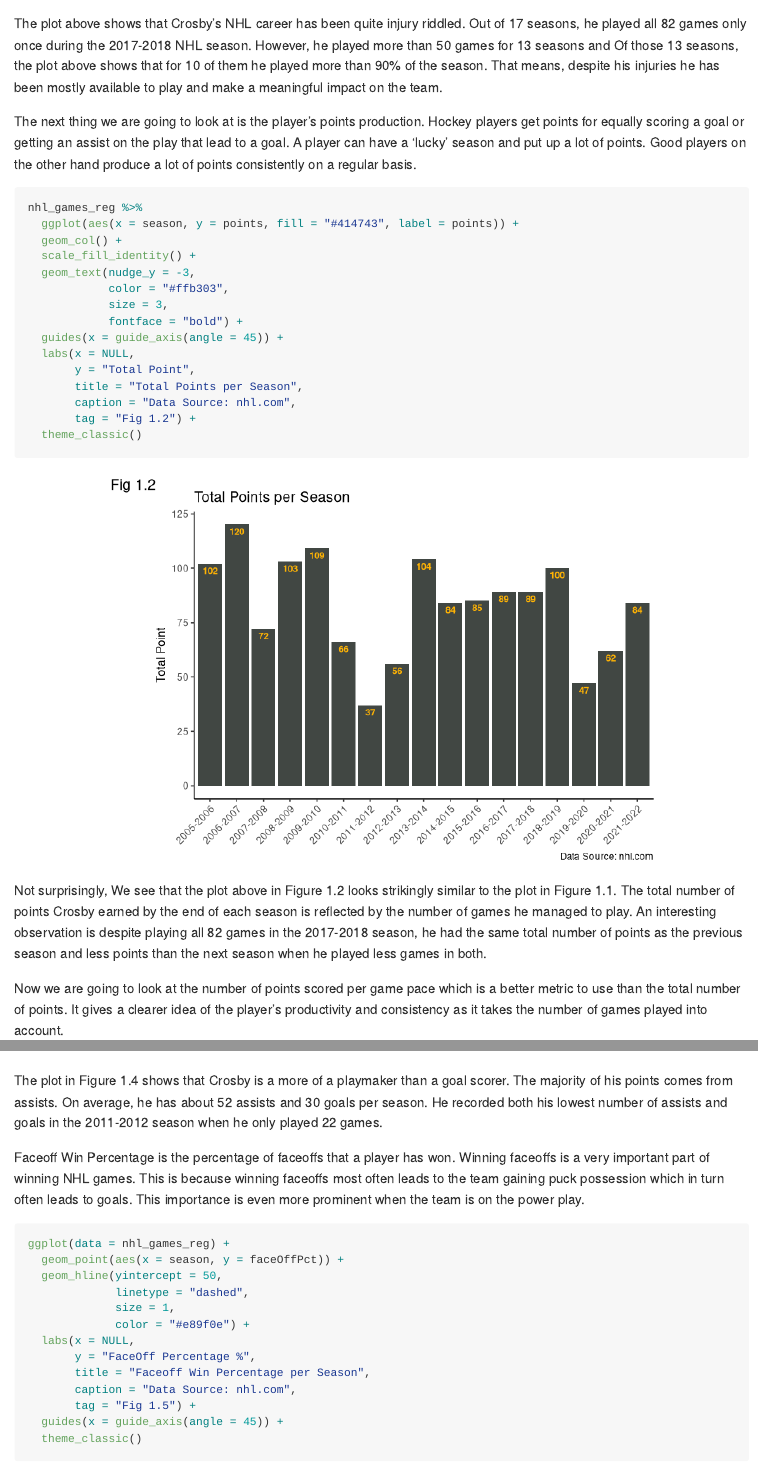
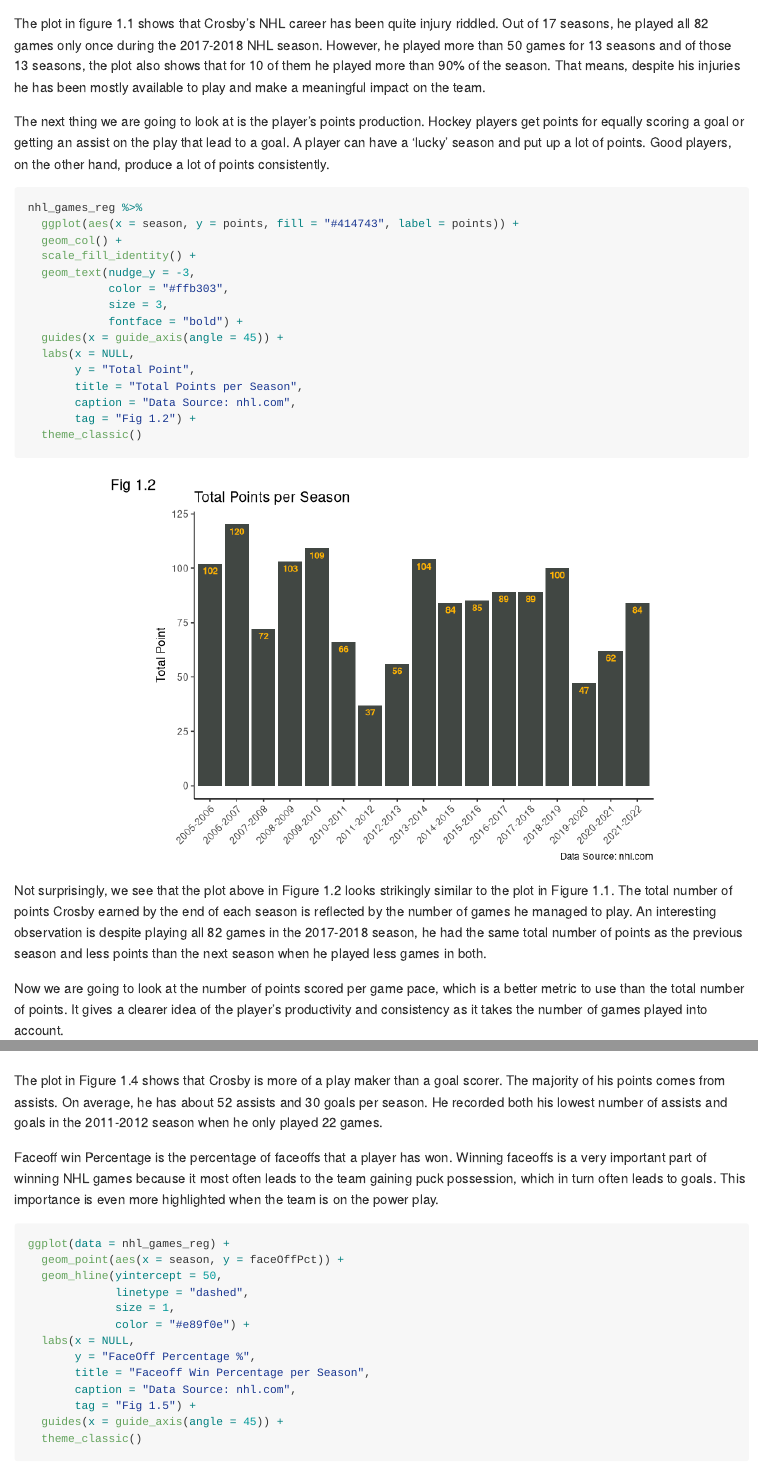
Before and after one commit to Saheba-T/Sidney_Crosby, an R Markdown document (scripts/data_analysis.Rmd): the page in a window 1100 px wide, from 2740 px down, and a second part further down, joined at a grey line. Rendered offline with R 4.5, knitr and Pandoc, with nearby package versions; long lines of code are wrapped.

Commit message:
Fixed grammatical errors and made sentences more consise.

````diff
--- a/scripts/data_analysis.Rmd
+++ b/scripts/data_analysis.Rmd
@@ -101,9 +101,9 @@ nhl_games_reg %>%
 
 ```
 
-The plot above shows that Crosby's NHL career has been quite injury riddled. Out of 17 seasons, he played all 82 games only once during the 2017-2018 NHL season. However, he played more than 50 games for 13 seasons and Of those 13 seasons, the plot above shows that for 10 of them he played more than 90% of the season. That means, despite his injuries he has been mostly available to play and make a meaningful impact on the team.
+The plot in figure 1.1 shows that Crosby's NHL career has been quite injury riddled. Out of 17 seasons, he played all 82 games only once during the 2017-2018 NHL season. However, he played more than 50 games for 13 seasons and of those 13 seasons, the plot also shows that for 10 of them he played more than 90% of the season. That means, despite his injuries he has been mostly available to play and make a meaningful impact on the team.
 
-The next thing we are going to look at is the player's points production. Hockey players get points for equally scoring a goal or getting an assist on the play that lead to a goal. A player can have a 'lucky' season and put up a lot of points. Good players on the other hand produce a lot of points consistently on a regular basis.
+The next thing we are going to look at is the player's points production. Hockey players get points for equally scoring a goal or getting an assist on the play that lead to a goal. A player can have a 'lucky' season and put up a lot of points. Good players, on the other hand, produce a lot of points consistently.
 
 ```{r fig.align='center'}
 nhl_games_reg %>%
@@ -124,9 +124,9 @@ nhl_games_reg %>%
 
 ```
 
-Not surprisingly, We see that the plot above in Figure 1.2 looks strikingly similar to the plot in Figure 1.1. The total number of points Crosby earned by the end of each season is reflected by the number of games he managed to play. An interesting observation is despite playing all 82 games in the 2017-2018 season, he had the same total number of points as the previous season and less points than the next season when he played less games in both.
+Not surprisingly, we see that the plot above in Figure 1.2 looks strikingly similar to the plot in Figure 1.1. The total number of points Crosby earned by the end of each season is reflected by the number of games he managed to play. An interesting observation is despite playing all 82 games in the 2017-2018 season, he had the same total number of points as the previous season and less points than the next season when he played less games in both.
 
-Now we are going to look at the number of points scored per game pace which is a better metric to use than the total number of points. It gives a clearer idea of the player's productivity and consistency as it takes the number of games played into account.
+Now we are going to look at the number of points scored per game pace, which is a better metric to use than the total number of points. It gives a clearer idea of the player's productivity and consistency as it takes the number of games played into account.
 
 ```{r fig.align='center'}
 ggplot(data = nhl_games_reg) +
@@ -174,9 +174,9 @@ nhl_games_reg %>%
 
 ```
 
-The plot in Figure 1.4 shows that Crosby is a more of a playmaker than a goal scorer. The majority of his points comes from assists. On average, he has about 52 assists and 30 goals per season. He recorded both his lowest number of assists and goals in the 2011-2012 season when he only played 22 games.
+The plot in Figure 1.4 shows that Crosby is more of a play maker than a goal scorer. The majority of his points comes from assists. On average, he has about 52 assists and 30 goals per season. He recorded both his lowest number of assists and goals in the 2011-2012 season when he only played 22 games.
 
-Faceoff Win Percentage is the percentage of faceoffs that a player has won. Winning faceoffs is a very important part of winning NHL games. This is because winning faceoffs most often leads to the team gaining puck possession which in turn often leads to goals. This importance is even more prominent when the team is on the power play.
+Faceoff win Percentage is the percentage of faceoffs that a player has won. Winning faceoffs is a very important part of winning NHL games because it most often leads to the team gaining puck possession, which in turn often leads to goals. This importance is even more highlighted when the team is on the power play.
 
 ```{r Faceoff Win Percentage Over time, fig.align='center'}
 
````
Also changed, not shown: scripts/data_analysis.Rmd (10 more changed lines).
